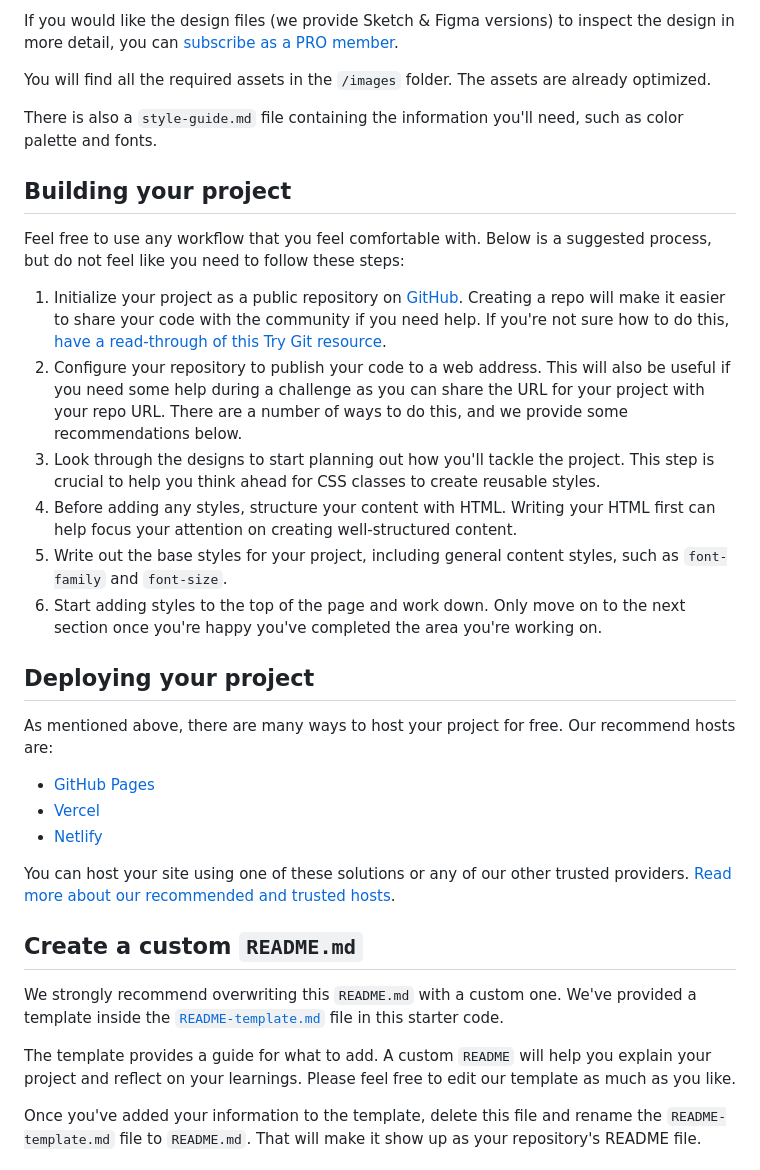
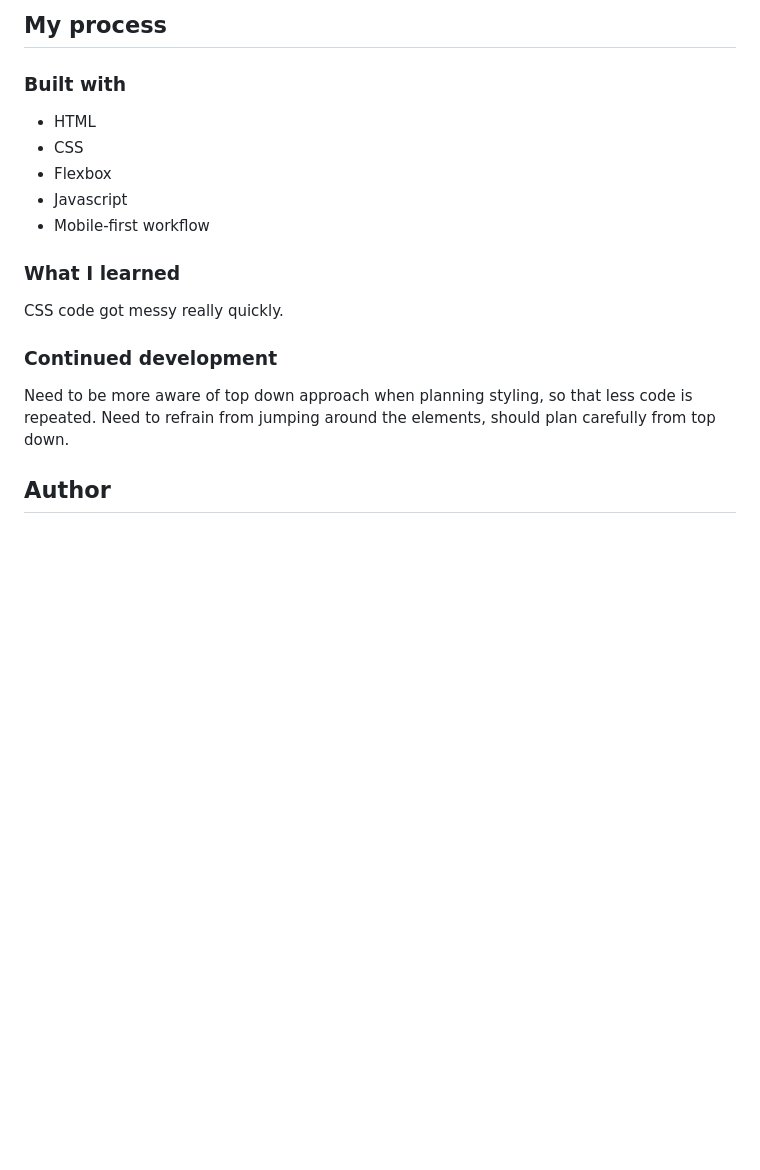
Before and after one commit to Xephna/interactive-rating-component-main, a Markdown page: README.md, the part around the change printed below. Drawn GitHub-style; blank space fills up the shorter version.

```diff
--- a/README.md
+++ b/README.md
@@ -33,36 +39,21 @@ The designs are in JPG static format. Using JPGs will mean that you'll need to u
 
-If you would like the design files (we provide Sketch & Figma versions) to inspect the design in more detail, you can [subscribe as a PRO member](https://www.frontendmentor.io/pro).
+## My process
 
-You will find all the required assets in the `/images` folder. The assets are already optimized.
+### Built with
 
-There is also a `style-guide.md` file containing the information you'll need, such as color palette and fonts.
+- HTML
+- CSS
+- Flexbox
+- Javascript
+- Mobile-first workflow
 
-## Building your project
+### What I learned
 
-Feel free to use any workflow that you feel comfortable with. Below is a suggested process, but do not feel like you need to follow these steps:
+CSS code got messy really quickly.
 
-1. Initialize your project as a public repository on [GitHub](https://github.com/). Creating a repo will make it easier to share your code with the community if you need help. If you're not sure how to do this, [have a read-through of this Try Git resource](https://try.github.io/).
-2. Configure your repository to publish your code to a web address. This will also be useful if you need some help during a challenge as you can share the URL for your project with your repo URL. There are a number of ways to do this, and we provide some recommendations below.
-3. Look through the designs to start planning out how you'll tackle the project. This step is crucial to help you think ahead for CSS classes to create reusable styles.
-4. Before adding any styles, structure your content with HTML. Writing your HTML first can help focus your attention on creating well-structured content.
-5. Write out the base styles for your project, including general content styles, such as `font-family` and `font-size`.
-6. Start adding styles to the top of the page and work down. Only move on to the next section once you're happy you've completed the area you're working on.
+### Continued development
 
-## Deploying your project
+Need to be more aware of top down approach when planning styling, so that less code is repeated. Need to refrain from jumping around the elements, should plan carefully from top down.
 
-As mentioned above, there are many ways to host your project for free. Our recommend hosts are:
+## Author
 
-- [GitHub Pages](https://pages.github.com/)
-- [Vercel](https://vercel.com/)
-- [Netlify](https://www.netlify.com/)
-
-You can host your site using one of these solutions or any of our other trusted providers. [Read more about our recommended and trusted hosts](https://medium.com/frontend-mentor/frontend-mentor-trusted-hosting-providers-bf000dfebe).
-
-## Create a custom `README.md`
-
-We strongly recommend overwriting this `README.md` with a custom one. We've provided a template inside the [`README-template.md`](./README-template.md) file in this starter code.
-
-The template provides a guide for what to add. A custom `README` will help you explain your project and reflect on your learnings. Please feel free to edit our template as much as you like.
-
-Once you've added your information to the template, delete this file and rename the `README-template.md` file to `README.md`. That will make it show up as your repository's README file.
-
```
Also changed, not shown: other parts of README.md (+25 -42 lines), images/desktop-solution.png (added), images/mobile-solution.png (added), 3 other files.
